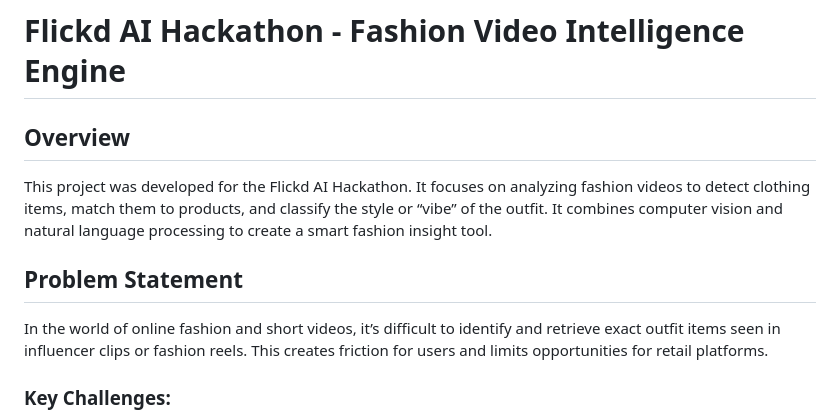
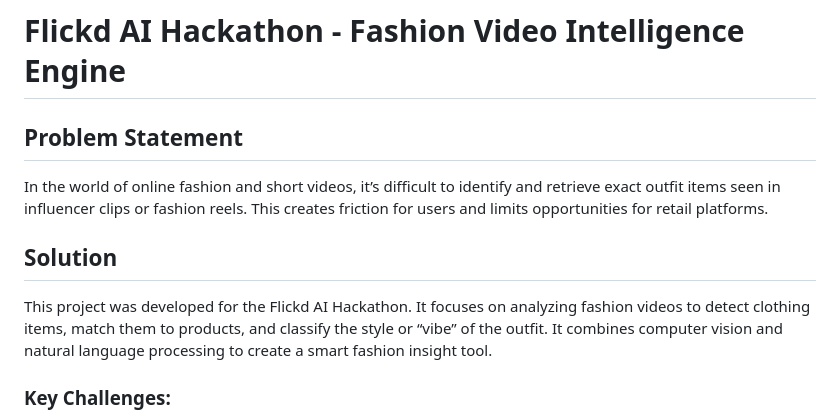
Before and after one commit to shashosama/flickd_ai_hackathon, a Markdown page: README.md, the part around the change. GitHub-like rendering.

```diff
--- a/README.md
+++ b/README.md
@@ -3,13 +3,15 @@
 
 # Flickd AI Hackathon - Fashion Video Intelligence Engine
 
-## Overview
 
-This project was developed for the Flickd AI Hackathon. It focuses on analyzing fashion videos to detect clothing items, match them to products, and classify the style or “vibe” of the outfit. It combines computer vision and natural language processing to create a smart fashion insight tool.
 
 ## Problem Statement
 
 In the world of online fashion and short videos, it’s difficult to identify and retrieve exact outfit items seen in influencer clips or fashion reels. This creates friction for users and limits opportunities for retail platforms.
+
+## Solution
+
+This project was developed for the Flickd AI Hackathon. It focuses on analyzing fashion videos to detect clothing items, match them to products, and classify the style or “vibe” of the outfit. It combines computer vision and natural language processing to create a smart fashion insight tool.
 
 ### Key Challenges:
 
```
